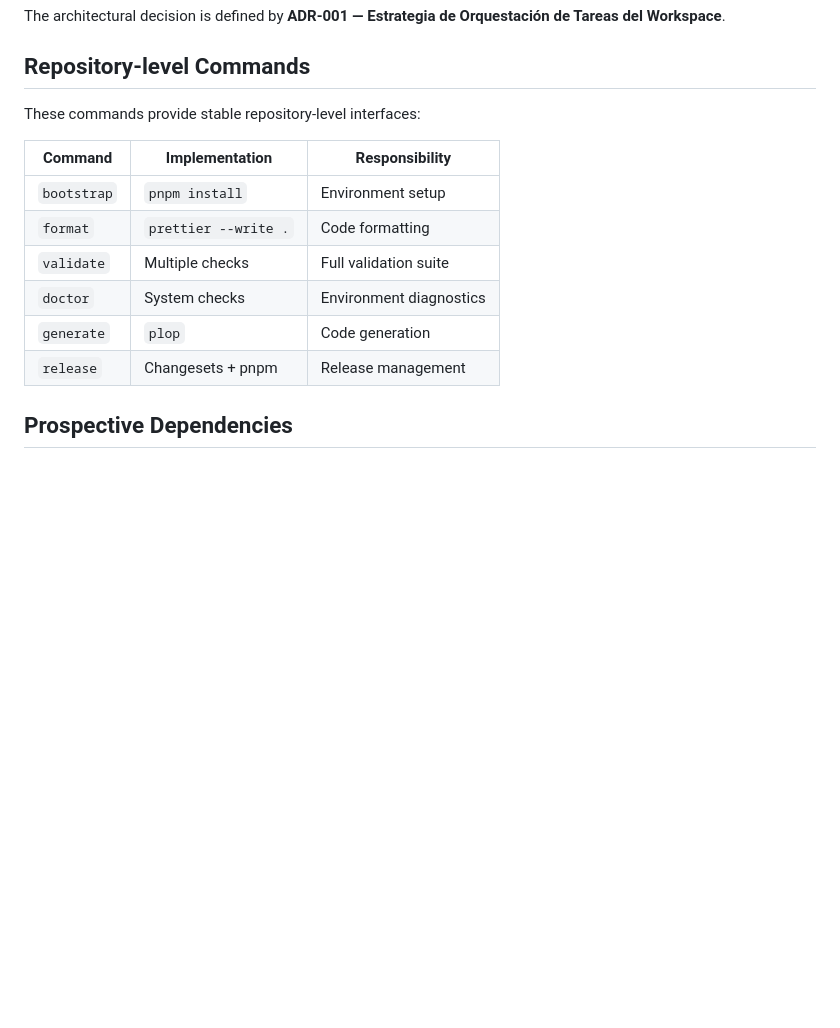
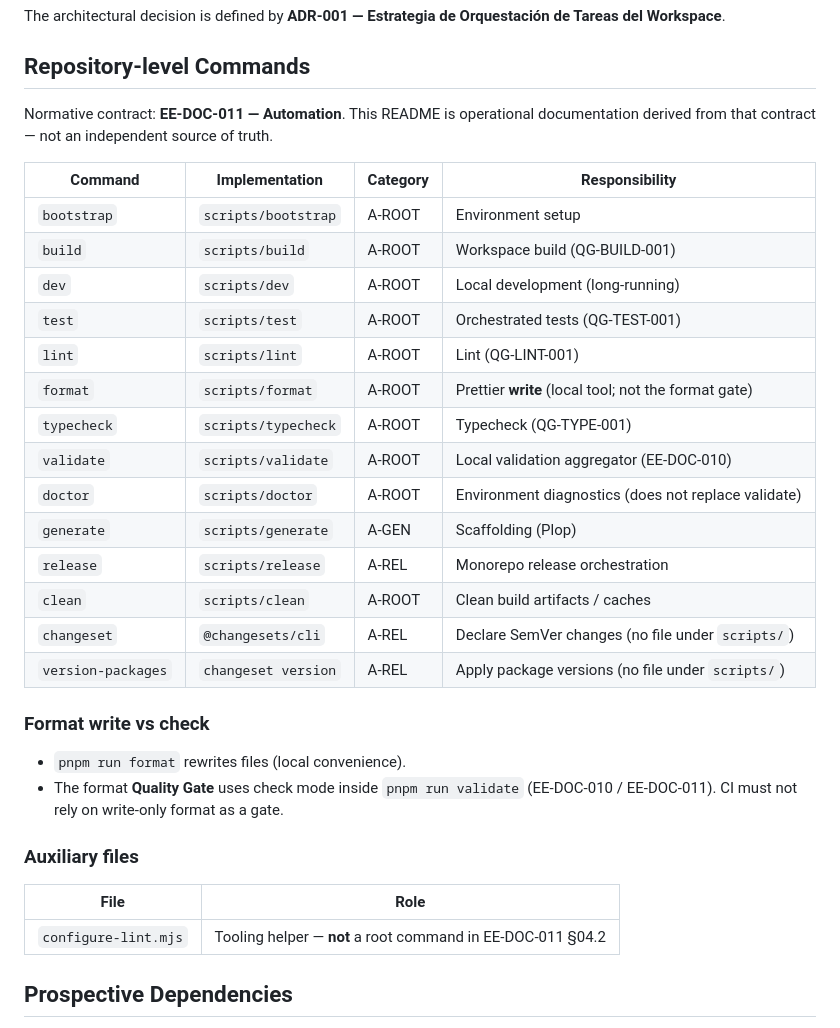
Before and after one commit to EQ-LABS-TECH/ee-monorepo, a Markdown page: scripts/README.md, the part around the change. Drawn GitHub-style; blank space fills up the shorter version.

Commit message:
docs(scripts): align README with EE-DOC-011 root command contract (EE-IMP-011-P01)
- Full §04.2 table (14 commands)
- A-REL changeset/version-packages without scripts/ files
- format write vs validate check

Refs: EE-DOC-011, EE-DOC-006, EE-IMP-011-P01

```diff
--- a/scripts/README.md
+++ b/scripts/README.md
@@ -42,16 +42,37 @@ The architectural decision is defined by **ADR-001 — Estrategia de Orquestaci
 
 ## Repository-level Commands
 
-These commands provide stable repository-level interfaces:
+Normative contract: **EE-DOC-011 — Automation**. This README is operational
+documentation derived from that contract — not an independent source of truth.
 
-| Command     | Implementation       | Responsibility          |
-| ----------- | -------------------- | ----------------------- |
-| `bootstrap` | `pnpm install`       | Environment setup       |
-| `format`    | `prettier --write .` | Code formatting         |
-| `validate`  | Multiple checks      | Full validation suite   |
-| `doctor`    | System checks        | Environment diagnostics |
-| `generate`  | `plop`               | Code generation         |
-| `release`   | Changesets + pnpm    | Release management      |
+| Command            | Implementation      | Category | Responsibility                                       |
+| ------------------ | ------------------- | -------- | ---------------------------------------------------- |
+| `bootstrap`        | `scripts/bootstrap` | A-ROOT   | Environment setup                                    |
+| `build`            | `scripts/build`     | A-ROOT   | Workspace build (QG-BUILD-001)                       |
+| `dev`              | `scripts/dev`       | A-ROOT   | Local development (long-running)                     |
+| `test`             | `scripts/test`      | A-ROOT   | Orchestrated tests (QG-TEST-001)                     |
+| `lint`             | `scripts/lint`      | A-ROOT   | Lint (QG-LINT-001)                                   |
+| `format`           | `scripts/format`    | A-ROOT   | Prettier **write** (local tool; not the format gate) |
+| `typecheck`        | `scripts/typecheck` | A-ROOT   | Typecheck (QG-TYPE-001)                              |
+| `validate`         | `scripts/validate`  | A-ROOT   | Local validation aggregator (EE-DOC-010)             |
+| `doctor`           | `scripts/doctor`    | A-ROOT   | Environment diagnostics (does not replace validate)  |
+| `generate`         | `scripts/generate`  | A-GEN    | Scaffolding (Plop)                                   |
+| `release`          | `scripts/release`   | A-REL    | Monorepo release orchestration                       |
+| `clean`            | `scripts/clean`     | A-ROOT   | Clean build artifacts / caches                       |
+| `changeset`        | `@changesets/cli`   | A-REL    | Declare SemVer changes (no file under `scripts/`)    |
+| `version-packages` | `changeset version` | A-REL    | Apply package versions (no file under `scripts/`)    |
+
+### Format write vs check
+
+- `pnpm run format` rewrites files (local convenience).
+- The format **Quality Gate** uses check mode inside `pnpm run validate`
+  (EE-DOC-010 / EE-DOC-011). CI must not rely on write-only format as a gate.
+
+### Auxiliary files
+
+| File                 | Role                                                        |
+| -------------------- | ----------------------------------------------------------- |
+| `configure-lint.mjs` | Tooling helper — **not** a root command in EE-DOC-011 §04.2 |
 
 ## Prospective Dependencies
 
```
